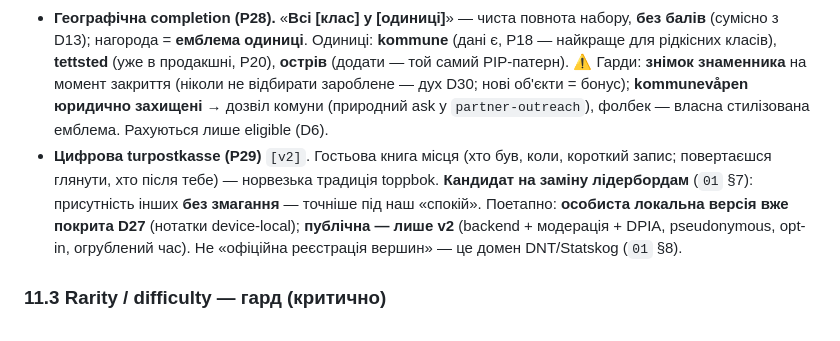
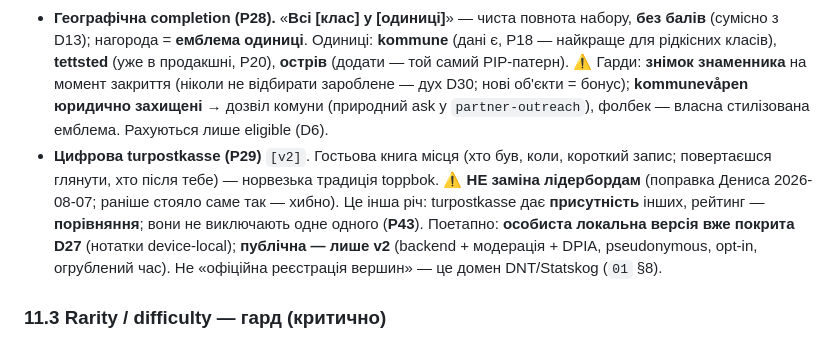
Before and after one commit to semden-info/streif-docs, a Markdown page: docs/04-gamification.md, the part around the change. Rendered like a GitHub page.

```diff
--- a/docs/04-gamification.md
+++ b/docs/04-gamification.md
@@ -199,7 +199,7 @@
 - **«Свіжість» — розкрите тьмяніє без візитів, прохід освіжає (P19).** Розкрите, куди давно не заходив, поступово **десатурується** (гуе зберігається — `08` §2; це «серпанок»-режим **свіжості** — 2-ге застосування десатурації, `08` §3), а прохід повз **освіжає** (знову насичене + легкий glow). Дає причину **повертатися** — двигун утримання в малому місті (**P10**); природна пара з **P24** (новизна маршруту) як «retention-двійка». ⚠️ Lifetime-«розкрито» **НЕ падає** (без штрафу/expiry — D20/D30): це суто **візуальний** шар (opt-in-тумблер «серпанок», 11.1). Більша фіча → **прототипувати й міряти** (мотивує чи тисне?), у раунді утримання, не зараз.
 - **Умовні / сезонні варіанти місця (P27).** Те саме місце в різних станах = різні картки колекції (зима / світанок / дощ / перший сніг) — **множить контент із тієї самої географії**, тобто б'є прямо в P10 («закрив 100% свого міста» ≠ кінець). Для Норвегії з її сезонами природно. **Третій кут retention** разом із P19 (свіжість) і P24 (новизна маршруту). Дані дешеві: сезон = дата, світанок = обчислення, погода = MET/yr (уже плануємо). ⚠️ Гарди: **місто-first і безпечні умови** (природні — лише за safety-gate; якщо varsom/yr кажуть «небезпечно» — челендж не підсвічується, §11.3); **без expiry/FOMO** — пропущена зима не втрата, «буде наступної» (D20).
 - **Географічна completion (P28).** «**Всі [клас] у [одиниці]**» — чиста повнота набору, **без балів** (сумісно з D13); нагорода = **емблема одиниці**. Одиниці: **kommune** (дані є, P18 — найкраще для рідкісних класів), **tettsted** (уже в продакшні, P20), **острів** (додати — той самий PIP-патерн). ⚠️ Гарди: **знімок знаменника** на момент закриття (ніколи не відбирати зароблене — дух D30; нові об'єкти = бонус); **kommunevåpen юридично захищені** → дозвіл комуни (природний ask у `partner-outreach`), фолбек — власна стилізована емблема. Рахуються лише eligible (D6).
-- **Цифрова turpostkasse (P29)** `[v2]`. Гостьова книга місця (хто був, коли, короткий запис; повертаєшся глянути, хто після тебе) — норвезька традиція toppbok. **Кандидат на заміну лідербордам** (`01` §7): присутність інших **без змагання** — точніше під наш «спокій». Поетапно: **особиста локальна версія вже покрита D27** (нотатки device-local); **публічна — лише v2** (backend + модерація + DPIA, pseudonymous, opt-in, огрублений час). Не «офіційна реєстрація вершин» — це домен DNT/Statskog (`01` §8).
+- **Цифрова turpostkasse (P29)** `[v2]`. Гостьова книга місця (хто був, коли, короткий запис; повертаєшся глянути, хто після тебе) — норвезька традиція toppbok. ⚠️ **НЕ заміна лідербордам** (поправка Дениса 2026-08-07; раніше стояло саме так — хибно). Це інша річ: turpostkasse дає **присутність** інших, рейтинг — **порівняння**; вони не виключають одне одного (**P43**). Поетапно: **особиста локальна версія вже покрита D27** (нотатки device-local); **публічна — лише v2** (backend + модерація + DPIA, pseudonymous, opt-in, огрублений час). Не «офіційна реєстрація вершин» — це домен DNT/Statskog (`01` §8).
 
 ### 11.3 Rarity / difficulty — гард (критично)
 
```
Also changed, not shown: AGENTS.md (+1 -1 lines), docs/DECISIONS.md (+2 -1 lines).
